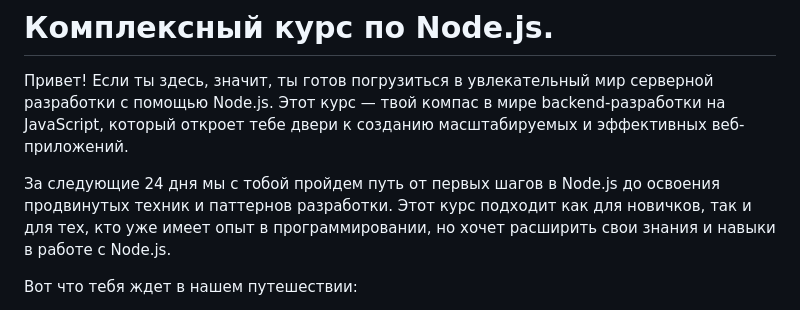
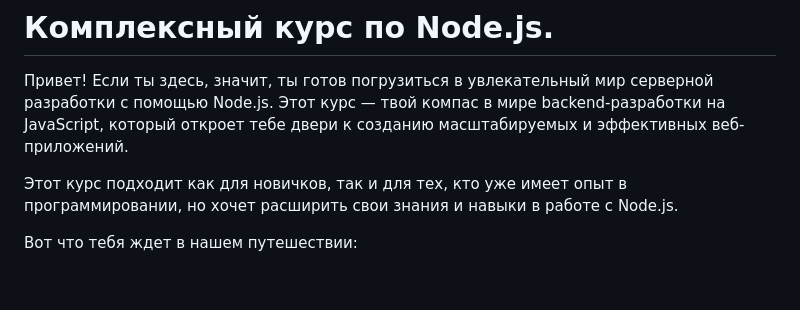
Before and after one commit to eternalvision/node.js-course, a Markdown page: README.md, the part around the change. Rendered like a GitHub page; blank space fills up the shorter version.

```diff
--- a/README.md
+++ b/README.md
@@ -2,7 +2,7 @@
 
 Привет! Если ты здесь, значит, ты готов погрузиться в увлекательный мир серверной разработки с помощью Node.js. Этот курс — твой компас в мире backend-разработки на JavaScript, который откроет тебе двери к созданию масштабируемых и эффективных веб-приложений.
 
-За следующие 24 дня мы с тобой пройдем путь от первых шагов в Node.js до освоения продвинутых техник и паттернов разработки. Этот курс подходит как для новичков, так и для тех, кто уже имеет опыт в программировании, но хочет расширить свои знания и навыки в работе с Node.js.
+Этот курс подходит как для новичков, так и для тех, кто уже имеет опыт в программировании, но хочет расширить свои знания и навыки в работе с Node.js.
 
 Вот что тебя ждет в нашем путешествии:
 
```
